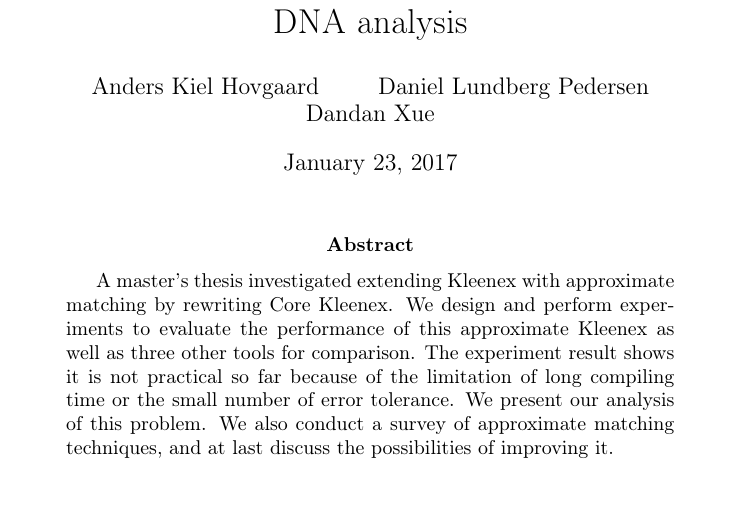
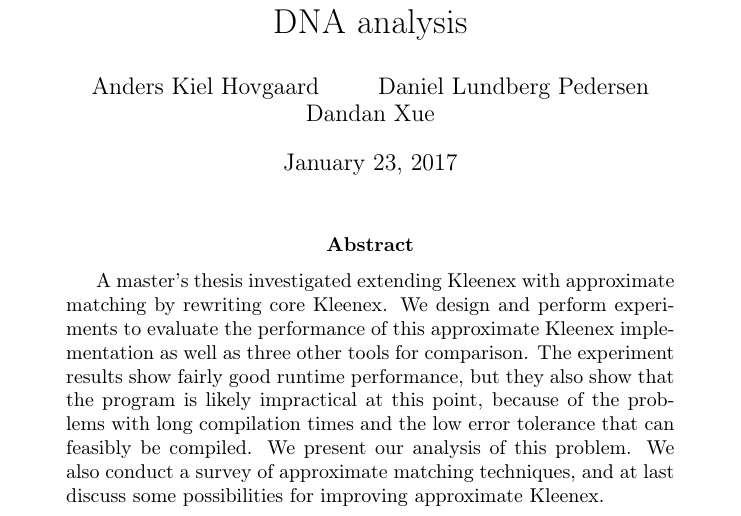
Before and after one commit to ahovgaard/TiPL-kleenex-approx, a LaTeX paper (report/main.tex): part of page 1 of 27, cut so that both start at the same text. Compiled offline with pdfLaTeX.

Commit message:
minor changes to abstract

```diff
--- a/report/main.tex
+++ b/report/main.tex
@@ -100,13 +100,14 @@
 
 \begin{abstract}
   A master's thesis investigated extending Kleenex with approximate matching by
-  rewriting Core Kleenex. We design and perform experiments to evaluate the
-  performance of this approximate Kleenex as well as three other tools for
-  comparison. The experiment result shows it is not practical so far because of
-  the limitation of long compiling time or the small number of error tolerance.
-  We present our analysis of this problem. We also conduct a survey of
-  approximate matching techniques, and at last discuss the possibilities of
-  improving it.
+  rewriting core Kleenex. We design and perform experiments to evaluate the
+  performance of this approximate Kleenex implementation as well as three other
+  tools for comparison. The experiment results show fairly good runtime
+  performance, but they also show that the program is likely impractical at
+  this point, because of the problems with long compilation times and the low
+  error tolerance that can feasibly be compiled. We present our analysis of
+  this problem. We also conduct a survey of approximate matching techniques,
+  and at last discuss some possibilities for improving approximate Kleenex.
 \end{abstract}
 \newpage
 
```
